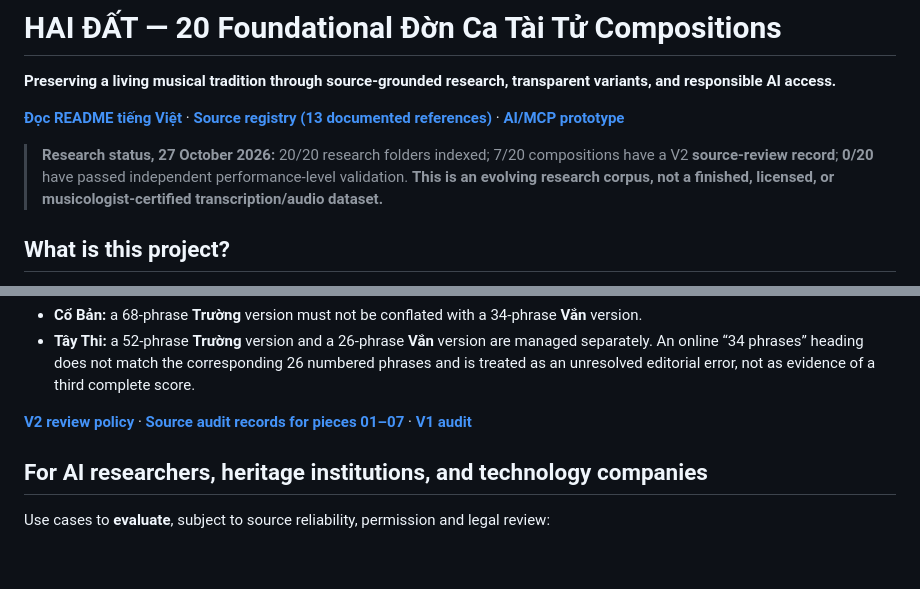
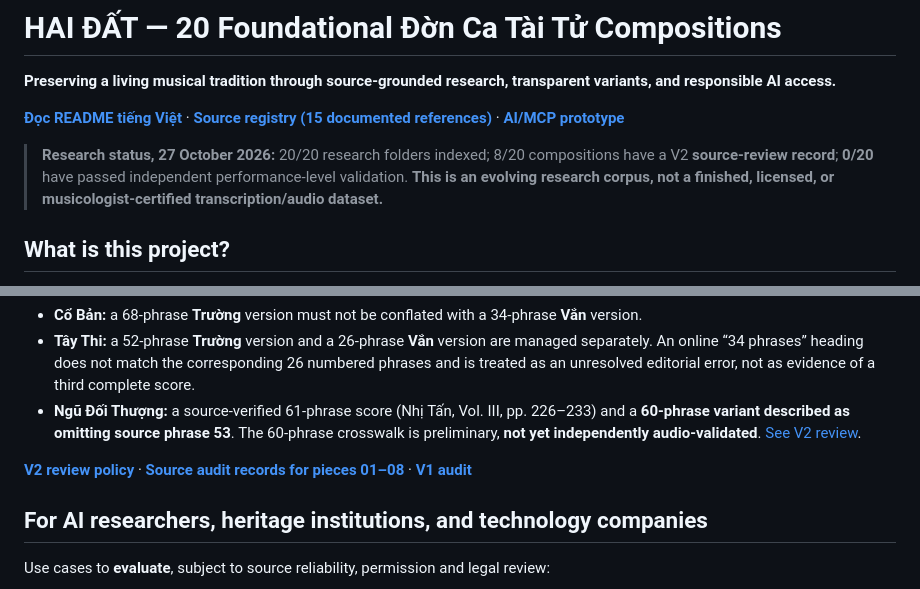
Before and after one commit to Form997/Vong-co, a Markdown page: README.en.md, 2 parts joined by grey strips. Rendered like a GitHub page; blank space fills up the shorter version.

Commit message:
docs(en): update public research state to eight V2 reviews and fifteen provenance sources

```diff
--- a/README.en.md
+++ b/README.en.md
@@ -2,9 +2,9 @@
 
 **Preserving a living musical tradition through source-grounded research, transparent variants, and responsible AI access.**
 
-[**Đọc README tiếng Việt**](README.md) · [**Source registry (13 documented references)**](docs/nguon-tham-khao.md) · [**AI/MCP prototype**](https://github.com/Form997/Vong-co/tree/feature/mcp-readonly-v1/integrations/vong-co-mcp)
+[**Đọc README tiếng Việt**](README.md) · [**Source registry (15 documented references)**](docs/nguon-tham-khao.md) · [**AI/MCP prototype**](https://github.com/Form997/Vong-co/tree/feature/mcp-readonly-v1/integrations/vong-co-mcp)
 
-> **Research status, 27 October 2026:** 20/20 research folders indexed; 7/20 compositions have a V2 **source-review record**; **0/20** have passed independent performance-level validation. **This is an evolving research corpus, not a finished, licensed, or musicologist-certified transcription/audio dataset.**
+> **Research status, 27 October 2026:** 20/20 research folders indexed; 8/20 compositions have a V2 **source-review record**; **0/20** have passed independent performance-level validation. **This is an evolving research corpus, not a finished, licensed, or musicologist-certified transcription/audio dataset.**
 
 ## What is this project?
 
@@ -39,8 +39,9 @@ Two research issues already flagged in the V2 documents illustrate why version m
 
 - **Cổ Bản:** a 68-phrase **Trường** version must not be conflated with a 34-phrase **Vắn** version.
 - **Tây Thi:** a 52-phrase **Trường** version and a 26-phrase **Vắn** version are managed separately. An online “34 phrases” heading does not match the corresponding 26 numbered phrases and is treated as an unresolved editorial error, not as evidence of a third complete score.
+- **Ngũ Đối Thượng:** a source-verified 61-phrase score (Nhị Tấn, Vol. III, pp. 226–233) and a **60-phrase variant described as omitting source phrase 53**. The 60-phrase crosswalk is preliminary, **not yet independently audio-validated**. [See V2 review](https://github.com/Form997/Vong-co/blob/v2-development/ban-to/08-ngu-doi-thuong/v2-bien-ban-nghiem-thu.md).
 
-[**V2 review policy**](https://github.com/Form997/Vong-co/blob/v2-development/docs/ke-hoach-v2.md) · [**Source audit records for pieces 01–07**](https://github.com/Form997/Vong-co/tree/v2-development/ban-to) · [**V1 audit**](docs/kiem-toan-v1-20-ban.md)
+[**V2 review policy**](https://github.com/Form997/Vong-co/blob/v2-development/docs/ke-hoach-v2.md) · [**Source audit records for pieces 01–08**](https://github.com/Form997/Vong-co/tree/v2-development/ban-to) · [**V1 audit**](docs/kiem-toan-v1-20-ban.md)
 
 ## For AI researchers, heritage institutions, and technology companies
 
```
